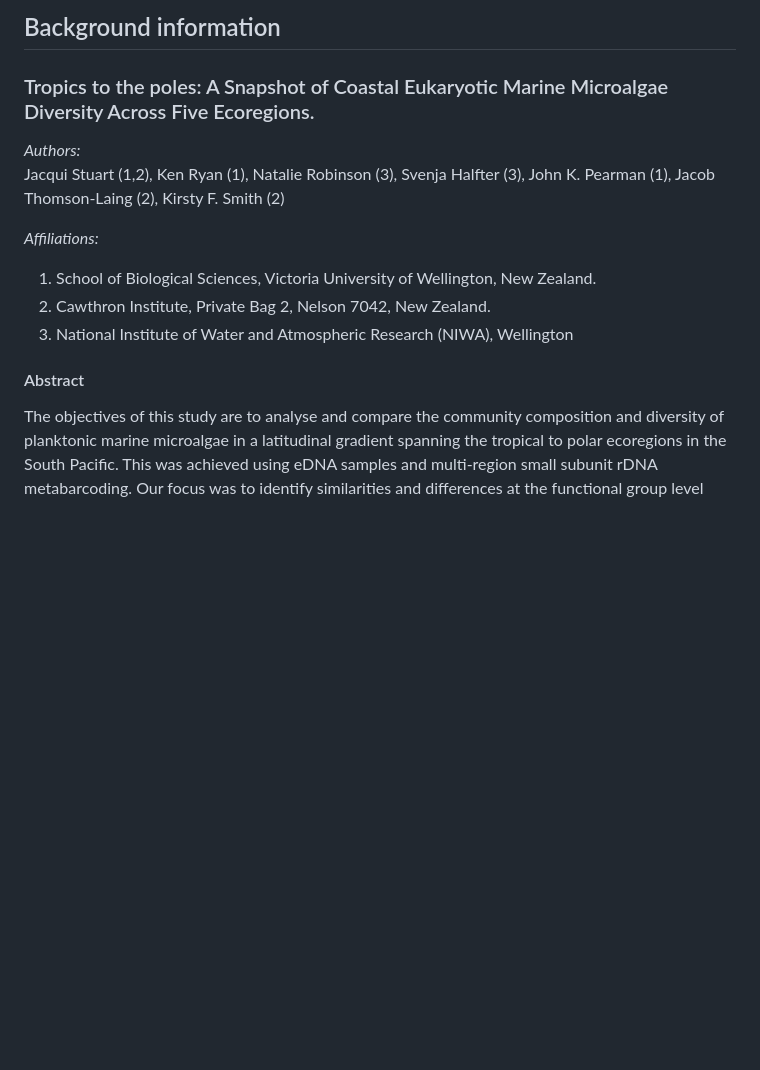
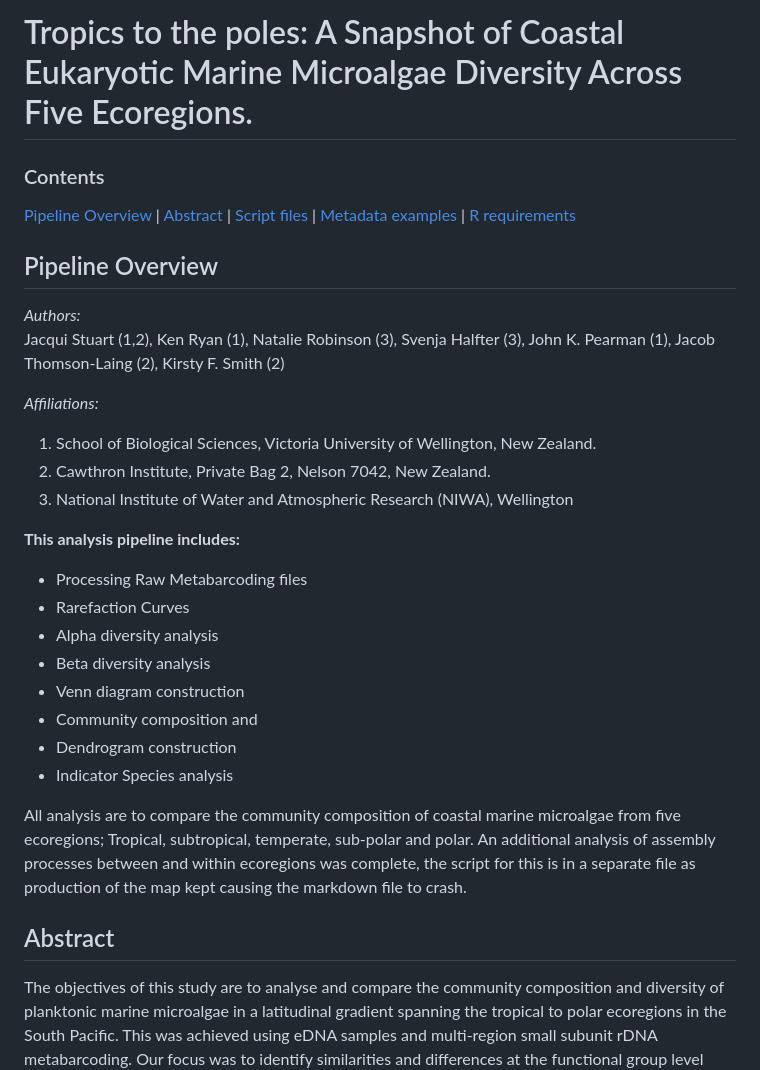
Before and after one commit to JustJaxz/TropicsToPoles, a Markdown page: README.md, the part around one of its changes. Rendered like a GitHub page; blank space fills up the shorter version.

```diff
--- a/README.md
+++ b/README.md
@@ -1,6 +1,8 @@
-## Background information
+# Tropics to the poles: A Snapshot of Coastal Eukaryotic Marine Microalgae Diversity Across Five Ecoregions.
+### Contents
+[Pipeline Overview](#pipeline-overview)   |   [Abstract](#abstract)   |   [Script files](#script-files)   |   [Metadata examples](#metadata-examples)   |   [R requirements](#r-requirements)
 
-### Tropics to the poles: A Snapshot of Coastal Eukaryotic Marine Microalgae Diversity Across Five Ecoregions.
+## Pipeline Overview
 _Authors:_
 Jacqui Stuart (1,2), Ken Ryan (1), Natalie Robinson (3), Svenja Halfter (3), John K. Pearman (1),
 Jacob Thomson-Laing (2), Kirsty F. Smith (2)
@@ -10,8 +12,20 @@ _Affiliations:_
 2.	Cawthron Institute, Private Bag 2, Nelson 7042, New Zealand.
 3.	National Institute of Water and Atmospheric Research (NIWA),  Wellington
 
+**This analysis pipeline includes:**
+- Processing Raw Metabarcoding files
+- Rarefaction Curves
+- Alpha diversity analysis
+- Beta diversity analysis
+- Venn diagram construction
+- Community composition and
+- Dendrogram construction
+- Indicator Species analysis
 
-#### Abstract
+All analysis are to compare the community composition of coastal marine microalgae from five ecoregions; Tropical, subtropical, temperate, sub-polar and polar. An additional analysis of assembly processes between and within ecoregions was complete, the script for this is in a separate file as production of the map kept causing the markdown file to crash.
+
+
+## Abstract
 The objectives of this study are to analyse and compare the community composition and diversity of planktonic marine microalgae in a latitudinal gradient spanning the tropical to polar ecoregions in the South Pacific. This was achieved using eDNA samples and multi-region small subunit rDNA metabarcoding. Our focus was to identify similarities and differences at the functional group level across a large latitudinal gradient and assess diversity.
 
 Samples were collected from sites in tropical, sub-tropical, and temperate ecoregions. All sites were coastal or near shore, without significant rainfall 2-3 days before sampling. All samples from the tropical, sub-tropical and temperate sites were collected in spring, with tropical collected in the spring of 2022 between 28th November – 30th November, sub-tropical and temperate samples collected between 20th October – 29th November 2021, and polar samples were between 10th October to 24th November, respectively. Sampling in the sub-polar regions was undertaken on 14th February 2023, and polar sites were sampled via holes in the sea ice (10th October - 24th November 2022), with an additional five open water polar site samples during the National Institute of Water and Atmospheric Research (NIWA) Tangaroa voyage to the Ross Sea  6th – 11th February 2023.
```
Also changed, not shown: other parts of README.md (+14 -25 lines).
